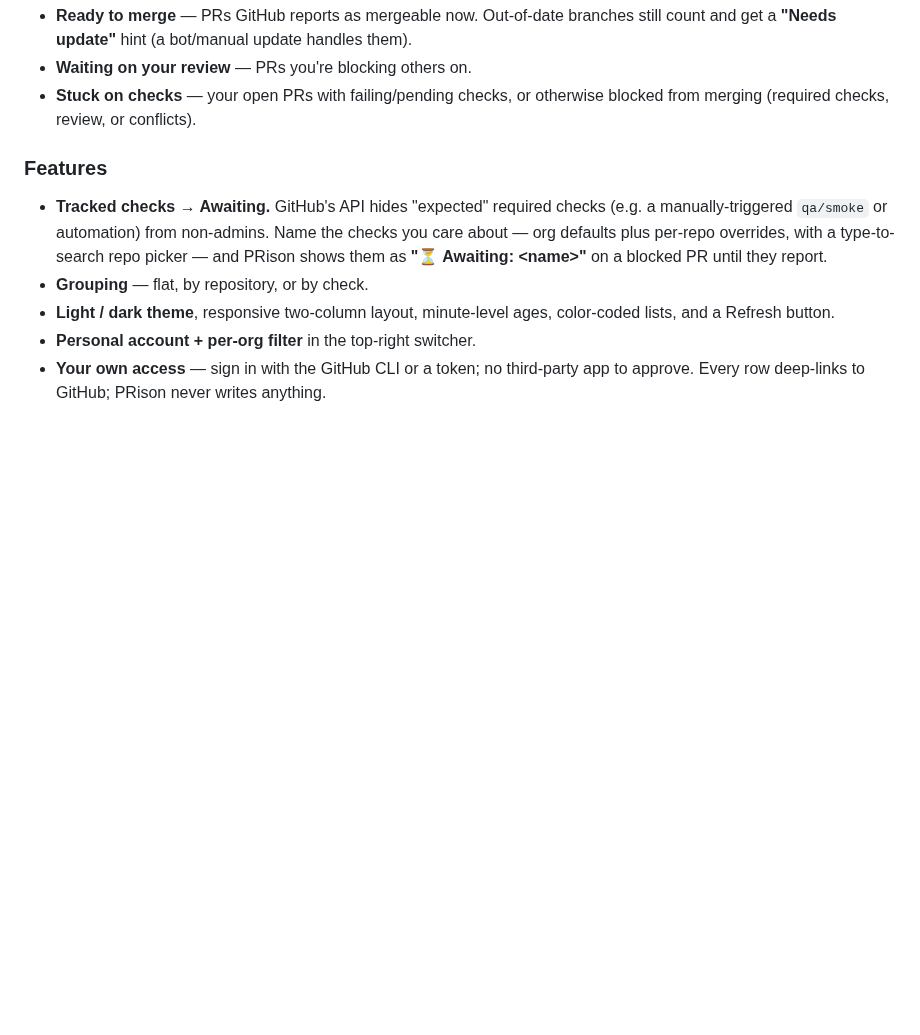
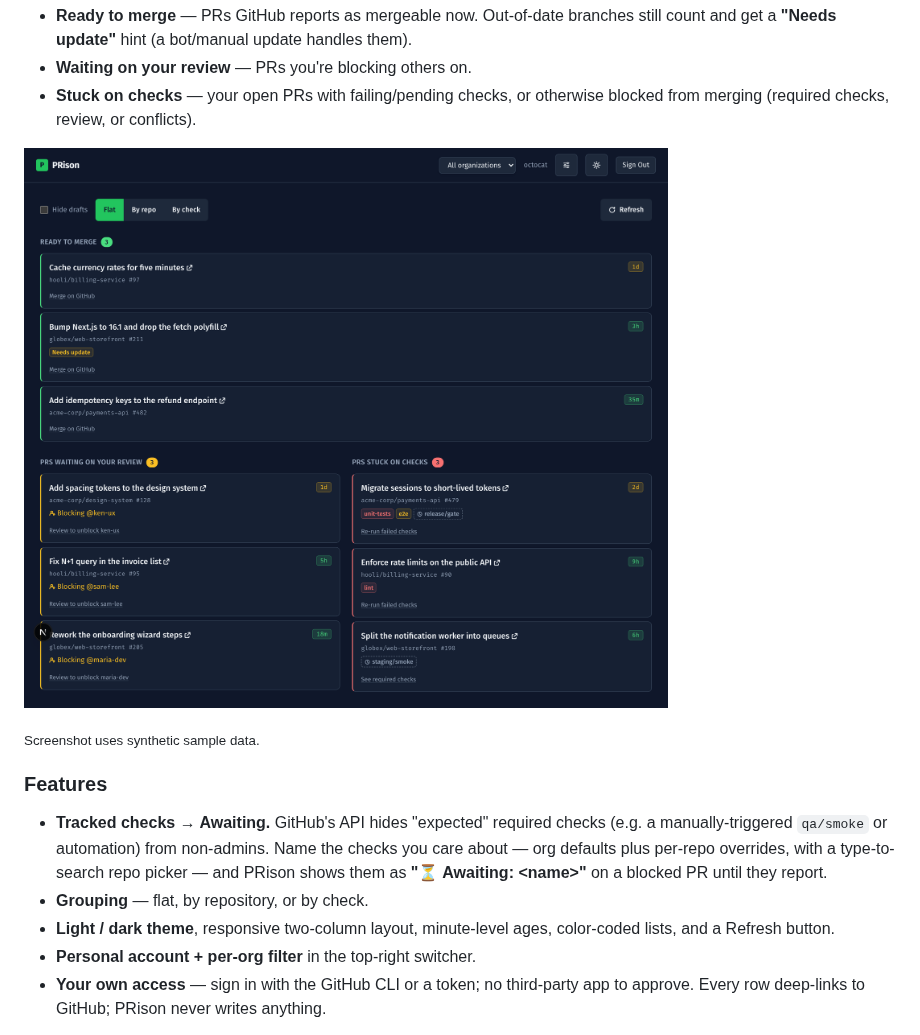
Before and after one commit to mfozmen/PRison, a Markdown page: README.md, the part around the change. Rendered like a GitHub page; pictures changed too: docs/screenshot.png (added); blank space fills up the shorter version.

Commit message:
docs: add a dashboard screenshot to the README
Show the three PR lists (Ready / Waiting on review / Stuck on checks) in dark
mode, including the failing / pending / awaiting check chip styles. The image
uses fully synthetic sample data — no real accounts, orgs, repos, or PRs.

Co-Authored-By: Claude Opus 4.8 (1M context) <noreply@anthropic.com>

```diff
--- a/README.md
+++ b/README.md
@@ -13,6 +13,10 @@ access. Three lists, oldest first:
 - **Waiting on your review** — PRs you're blocking others on.
 - **Stuck on checks** — your open PRs with failing/pending checks, or otherwise
   blocked from merging (required checks, review, or conflicts).
+
+![The PRison dashboard showing the three PR lists in dark mode](docs/screenshot.png)
+
+<sub>Screenshot uses synthetic sample data.</sub>
 
 ### Features
 
```
